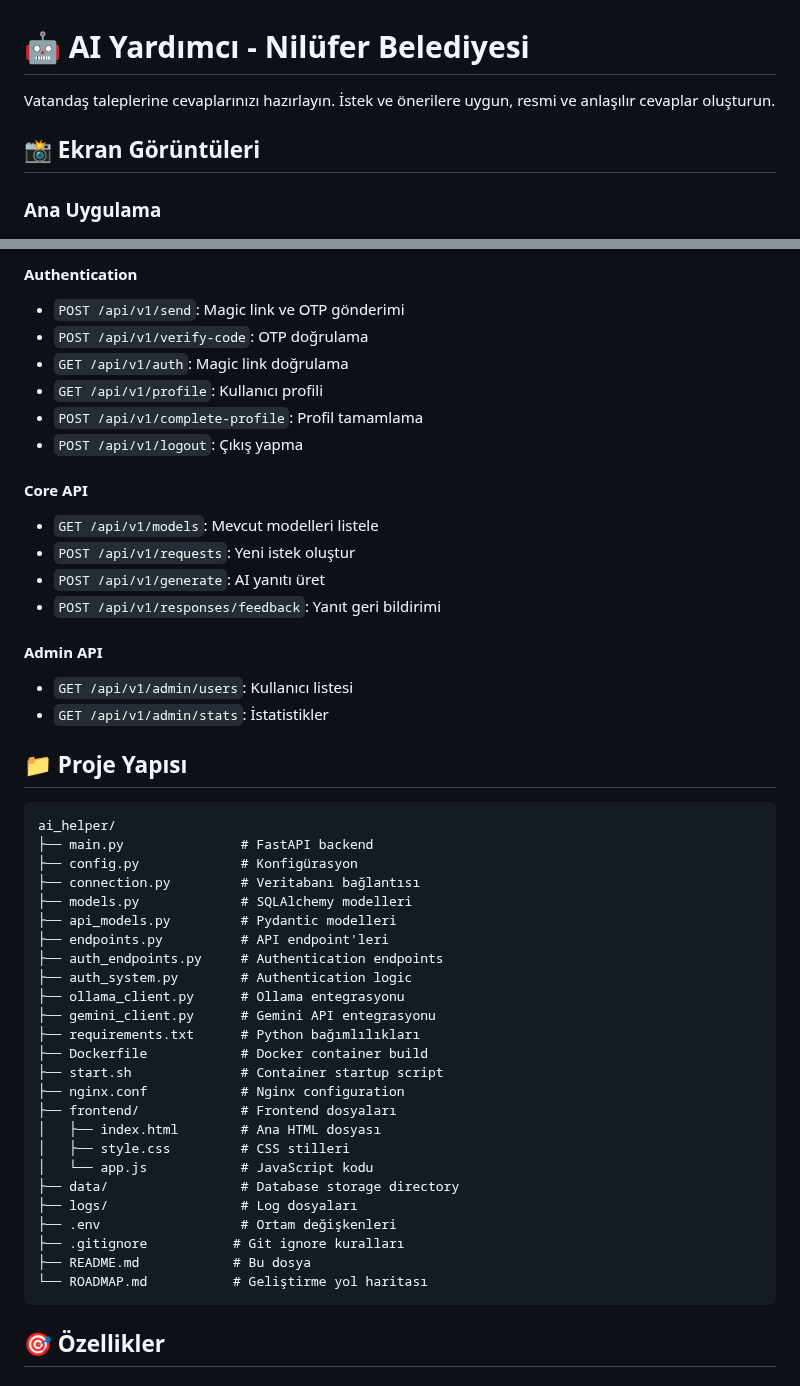
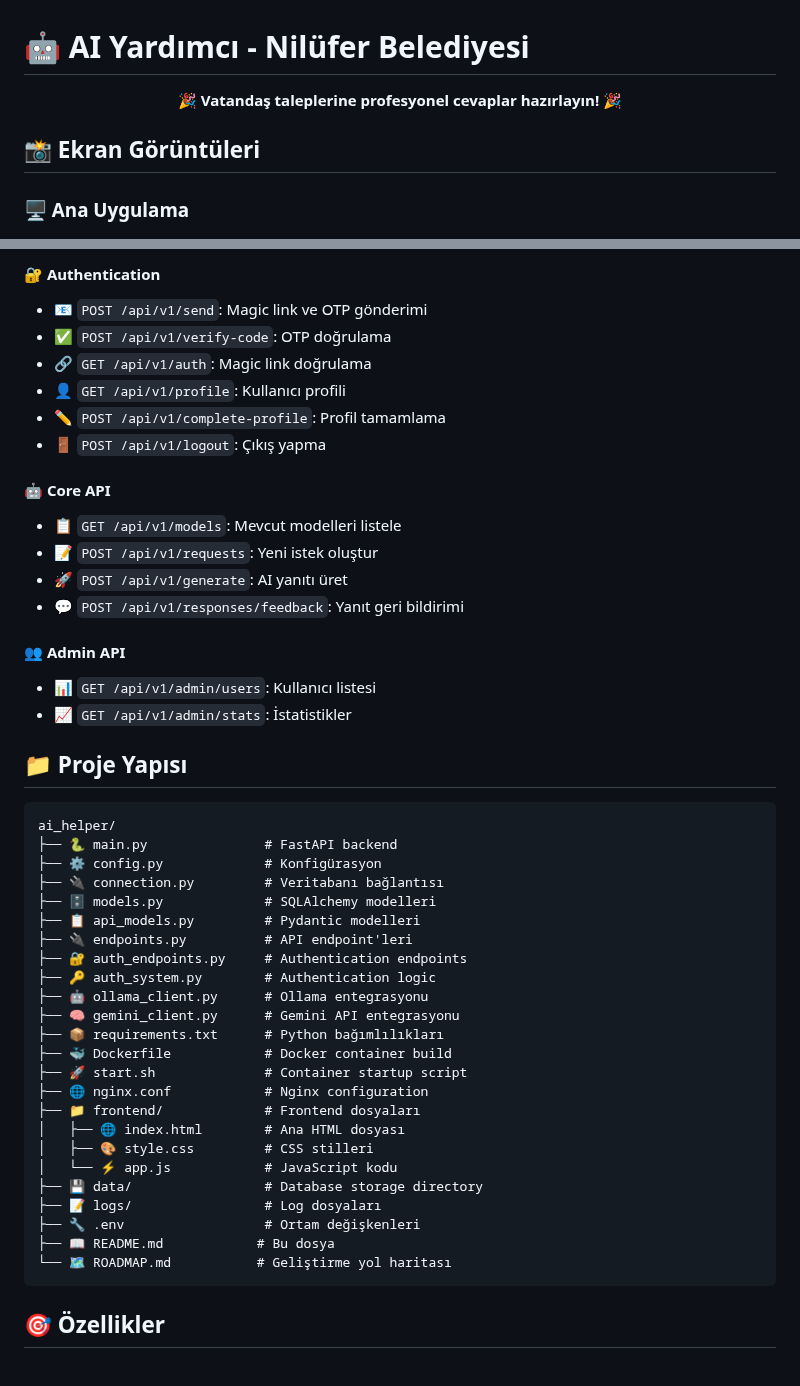
Before and after one commit to Zaferturan/ai_helper, a Markdown page: README.md, 2 parts joined by grey strips. Drawn GitHub-style.

Commit message:
README.md sadece emoji ve hareketli emojilerle süslendi

````diff
--- a/README.md
+++ b/README.md
@@ -1,9 +1,13 @@
 # 🤖 AI Yardımcı - Nilüfer Belediyesi
 
-Vatandaş taleplerine cevaplarınızı hazırlayın. İstek ve önerilere uygun, resmi ve anlaşılır cevaplar oluşturun.
+<div align="center">
+
+🎉 **Vatandaş taleplerine profesyonel cevaplar hazırlayın!** 🎉
+
+</div>
 
 ## 📸 Ekran Görüntüleri
 
-### Ana Uygulama
+### 🖥️ Ana Uygulama
 ![Ana Uygulama](./ekran%201.png)
 
@@ -186,50 +187,49 @@ Frontend `http://localhost:8500` adresinde çalışacak.
 
-#### Authentication
-- `POST /api/v1/send`: Magic link ve OTP gönderimi
-- `POST /api/v1/verify-code`: OTP doğrulama
-- `GET /api/v1/auth`: Magic link doğrulama
-- `GET /api/v1/profile`: Kullanıcı profili
-- `POST /api/v1/complete-profile`: Profil tamamlama
-- `POST /api/v1/logout`: Çıkış yapma
+#### 🔐 Authentication
+- 📧 `POST /api/v1/send`: Magic link ve OTP gönderimi
+- ✅ `POST /api/v1/verify-code`: OTP doğrulama
+- 🔗 `GET /api/v1/auth`: Magic link doğrulama
+- 👤 `GET /api/v1/profile`: Kullanıcı profili
+- ✏️ `POST /api/v1/complete-profile`: Profil tamamlama
+- 🚪 `POST /api/v1/logout`: Çıkış yapma
 
-#### Core API
-- `GET /api/v1/models`: Mevcut modelleri listele
-- `POST /api/v1/requests`: Yeni istek oluştur
-- `POST /api/v1/generate`: AI yanıtı üret
-- `POST /api/v1/responses/feedback`: Yanıt geri bildirimi
+#### 🤖 Core API
+- 📋 `GET /api/v1/models`: Mevcut modelleri listele
+- 📝 `POST /api/v1/requests`: Yeni istek oluştur
+- 🚀 `POST /api/v1/generate`: AI yanıtı üret
+- 💬 `POST /api/v1/responses/feedback`: Yanıt geri bildirimi
 
-#### Admin API
-- `GET /api/v1/admin/users`: Kullanıcı listesi
-- `GET /api/v1/admin/stats`: İstatistikler
+#### 👥 Admin API
+- 📊 `GET /api/v1/admin/users`: Kullanıcı listesi
+- 📈 `GET /api/v1/admin/stats`: İstatistikler
 
 ## 📁 Proje Yapısı
 
 ```
 ai_helper/
-├── main.py               # FastAPI backend
-├── config.py             # Konfigürasyon
-├── connection.py         # Veritabanı bağlantısı
-├── models.py             # SQLAlchemy modelleri
-├── api_models.py         # Pydantic modelleri
-├── endpoints.py          # API endpoint'leri
-├── auth_endpoints.py     # Authentication endpoints
-├── auth_system.py        # Authentication logic
-├── ollama_client.py      # Ollama entegrasyonu
-├── gemini_client.py      # Gemini API entegrasyonu
-├── requirements.txt      # Python bağımlılıkları
-├── Dockerfile            # Docker container build
-├── start.sh              # Container startup script
-├── nginx.conf            # Nginx configuration
-├── frontend/             # Frontend dosyaları
-│   ├── index.html        # Ana HTML dosyası
-│   ├── style.css         # CSS stilleri
-│   └── app.js            # JavaScript kodu
-├── data/                 # Database storage directory
-├── logs/                 # Log dosyaları
-├── .env                  # Ortam değişkenleri
-├── .gitignore           # Git ignore kuralları
-├── README.md            # Bu dosya
-└── ROADMAP.md           # Geliştirme yol haritası
+├── 🐍 main.py               # FastAPI backend
+├── ⚙️ config.py             # Konfigürasyon
+├── 🔌 connection.py         # Veritabanı bağlantısı
+├── 🗄️ models.py             # SQLAlchemy modelleri
+├── 📋 api_models.py         # Pydantic modelleri
+├── 🔌 endpoints.py          # API endpoint'leri
+├── 🔐 auth_endpoints.py     # Authentication endpoints
+├── 🔑 auth_system.py        # Authentication logic
+├── 🤖 ollama_client.py      # Ollama entegrasyonu
+├── 🧠 gemini_client.py      # Gemini API entegrasyonu
+├── 📦 requirements.txt      # Python bağımlılıkları
+├── 🐳 Dockerfile            # Docker container build
+├── 🚀 start.sh              # Container startup script
+├── 🌐 nginx.conf            # Nginx configuration
+├── 📁 frontend/             # Frontend dosyaları
+│   ├── 🌐 index.html        # Ana HTML dosyası
+│   ├── 🎨 style.css         # CSS stilleri
+│   └── ⚡ app.js            # JavaScript kodu
+├── 💾 data/                 # Database storage directory
+├── 📝 logs/                 # Log dosyaları
+├── 🔧 .env                  # Ortam değişkenleri
+├── 📖 README.md            # Bu dosya
+└── 🗺️ ROADMAP.md           # Geliştirme yol haritası
 ```
 
 ## 🎯 Özellikler
````
Also changed, not shown: other parts of README.md (+60 -63 lines).
